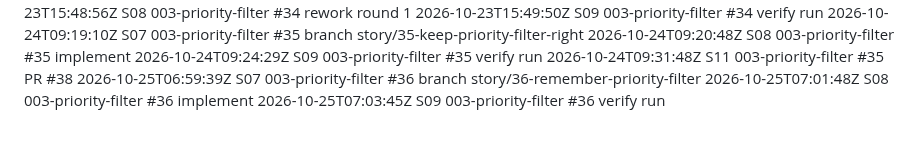
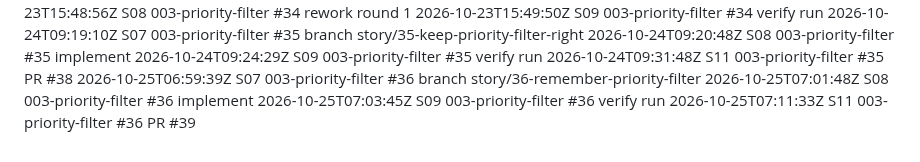
Before and after one commit to Nandan-krishnamurthy/task-tracker-factory-test, a Markdown page: .factory/log.md, the part around the change. Rendered like a GitHub page.

```diff
--- a/.factory/log.md
+++ b/.factory/log.md
@@ -94,3 +94,4 @@
 2026-10-25T06:59:39Z S07 003-priority-filter #36 branch story/36-remember-priority-filter
 2026-10-25T07:01:48Z S08 003-priority-filter #36 implement
 2026-10-25T07:03:45Z S09 003-priority-filter #36 verify run
+2026-10-25T07:11:33Z S11 003-priority-filter #36 PR #39
```
Also changed, not shown: docs/factory/traceability.md (+3 -3 lines).
